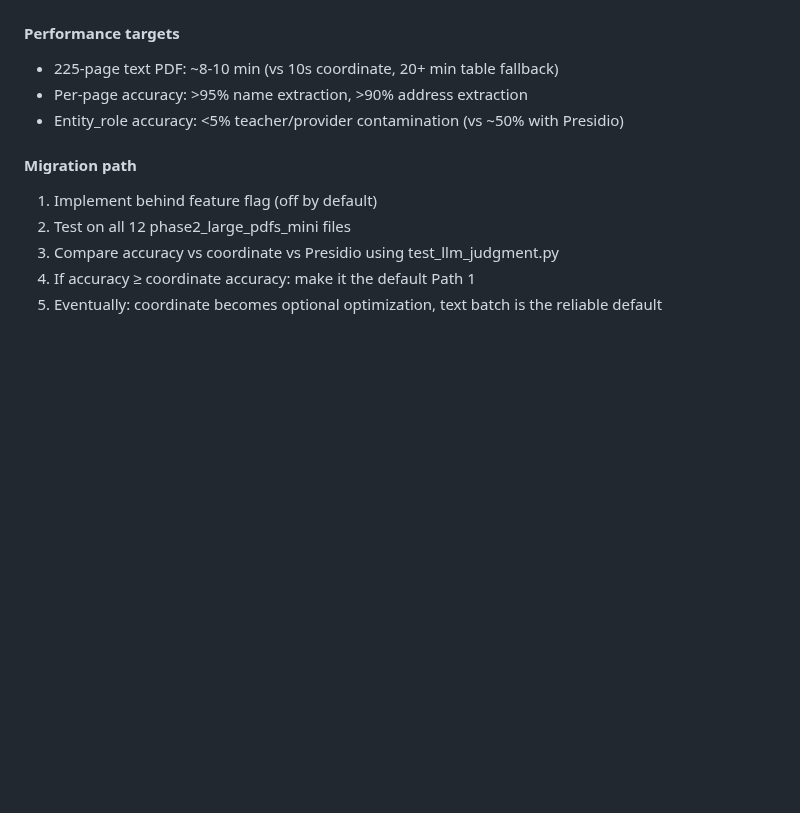
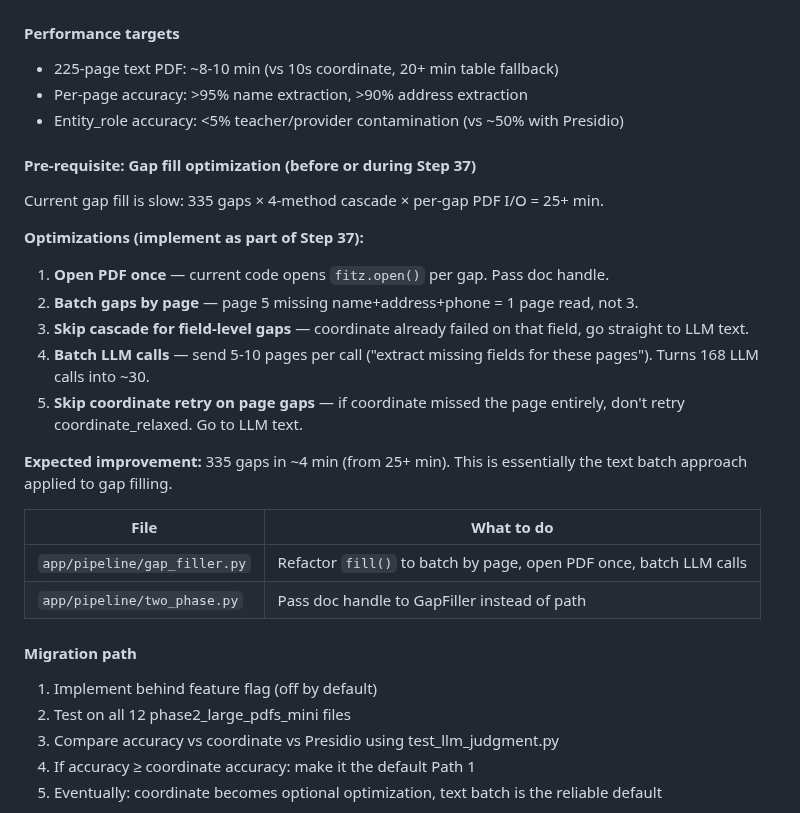
Before and after one commit to illiyaz/docdoc, a Markdown page: docs/PLAN.md, the part around the change. Drawn GitHub-style; blank space fills up the shorter version.

Commit message:
docs: add gap fill optimization plan as Step 37 pre-requisite
Gap fill currently takes 25+ min for 335 gaps due to per-gap PDF I/O
and serial LLM calls. Plan: open PDF once, batch by page, batch LLM
calls (5-10 pages per call), skip cascade for field-level gaps.
Expected: 335 gaps in ~4 min.

Co-Authored-By: Claude Opus 4.6 (1M context) <noreply@anthropic.com>

```diff
--- a/docs/PLAN.md
+++ b/docs/PLAN.md
@@ -691,6 +691,25 @@ Has text layer? ──yes──> Coordinate field map validates? ──yes──
 - Per-page accuracy: >95% name extraction, >90% address extraction
 - Entity_role accuracy: <5% teacher/provider contamination (vs ~50% with Presidio)
 
+#### Pre-requisite: Gap fill optimization (before or during Step 37)
+
+Current gap fill is slow: 335 gaps × 4-method cascade × per-gap PDF I/O = 25+ min.
+
+**Optimizations (implement as part of Step 37):**
+
+1. **Open PDF once** — current code opens `fitz.open()` per gap. Pass doc handle.
+2. **Batch gaps by page** — page 5 missing name+address+phone = 1 page read, not 3.
+3. **Skip cascade for field-level gaps** — coordinate already failed on that field, go straight to LLM text.
+4. **Batch LLM calls** — send 5-10 pages per call ("extract missing fields for these pages"). Turns 168 LLM calls into ~30.
+5. **Skip coordinate retry on page gaps** — if coordinate missed the page entirely, don't retry coordinate_relaxed. Go to LLM text.
+
+**Expected improvement:** 335 gaps in ~4 min (from 25+ min). This is essentially the text batch approach applied to gap filling.
+
+| File | What to do |
+|---|---|
+| `app/pipeline/gap_filler.py` | Refactor `fill()` to batch by page, open PDF once, batch LLM calls |
+| `app/pipeline/two_phase.py` | Pass doc handle to GapFiller instead of path |
+
 #### Migration path
 1. Implement behind feature flag (off by default)
 2. Test on all 12 phase2_large_pdfs_mini files
```
